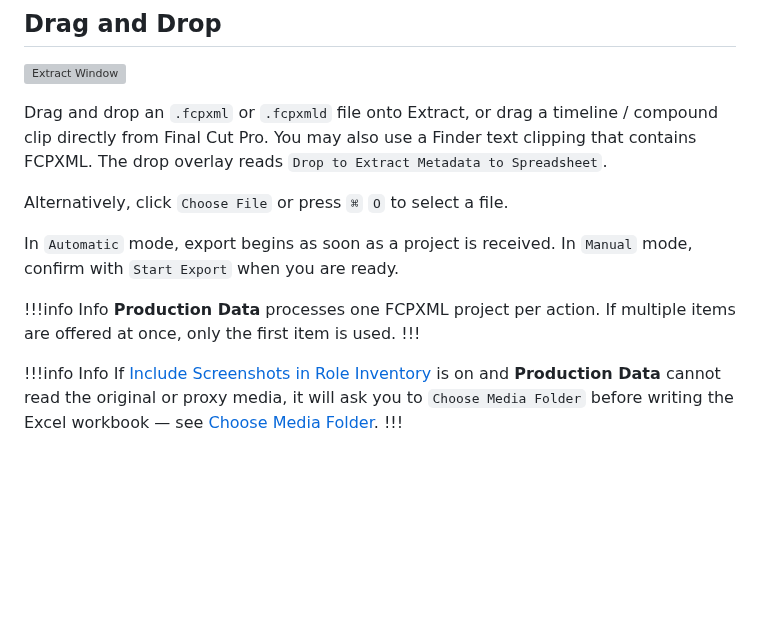
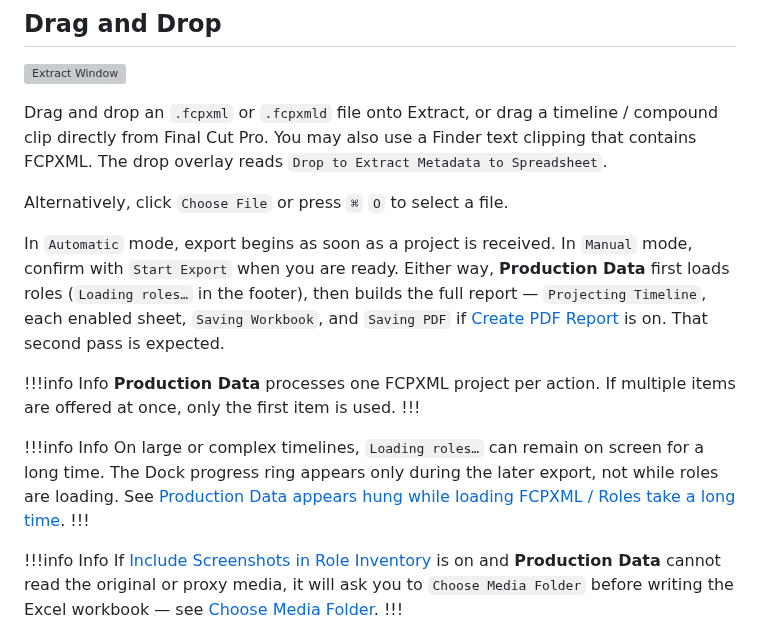
Before and after one commit to TheAcharya/ProductionData-Website, a Markdown page: docs/User Guide/extract.md, the part around the change. Drawn GitHub-style; blank space fills up the shorter version; grey boxes are pictures that could not be loaded.

```diff
--- a/docs/User Guide/extract.md
+++ b/docs/User Guide/extract.md
@@ -19,10 +19,14 @@ Drag and drop an `.fcpxml` or `.fcpxmld` file onto Extract, or drag a timeline /
 
 Alternatively, click `Choose File` or press `⌘` `O` to select a file.
 
-In `Automatic` mode, export begins as soon as a project is received. In `Manual` mode, confirm with `Start Export` when you are ready.
+In `Automatic` mode, export begins as soon as a project is received. In `Manual` mode, confirm with `Start Export` when you are ready. Either way, **Production Data** first loads roles (`Loading roles…` in the footer), then builds the full report — `Projecting Timeline`, each enabled sheet, `Saving Workbook`, and `Saving PDF` if [Create PDF Report](/user-guide/general/#create-pdf-report) is on. That second pass is expected.
 
 !!!info Info
 **Production Data** processes one FCPXML project per action. If multiple items are offered at once, only the first item is used.
+!!!
+
+!!!info Info
+On large or complex timelines, `Loading roles…` can remain on screen for a long time. The Dock progress ring appears only during the later export, not while roles are loading. See [Production Data appears hung while loading FCPXML / Roles take a long time](/troubleshooting#production-data-appears-hung-while-loading-fcpxml--roles-take-a-long-time).
 !!!
 
 !!!info Info
```
